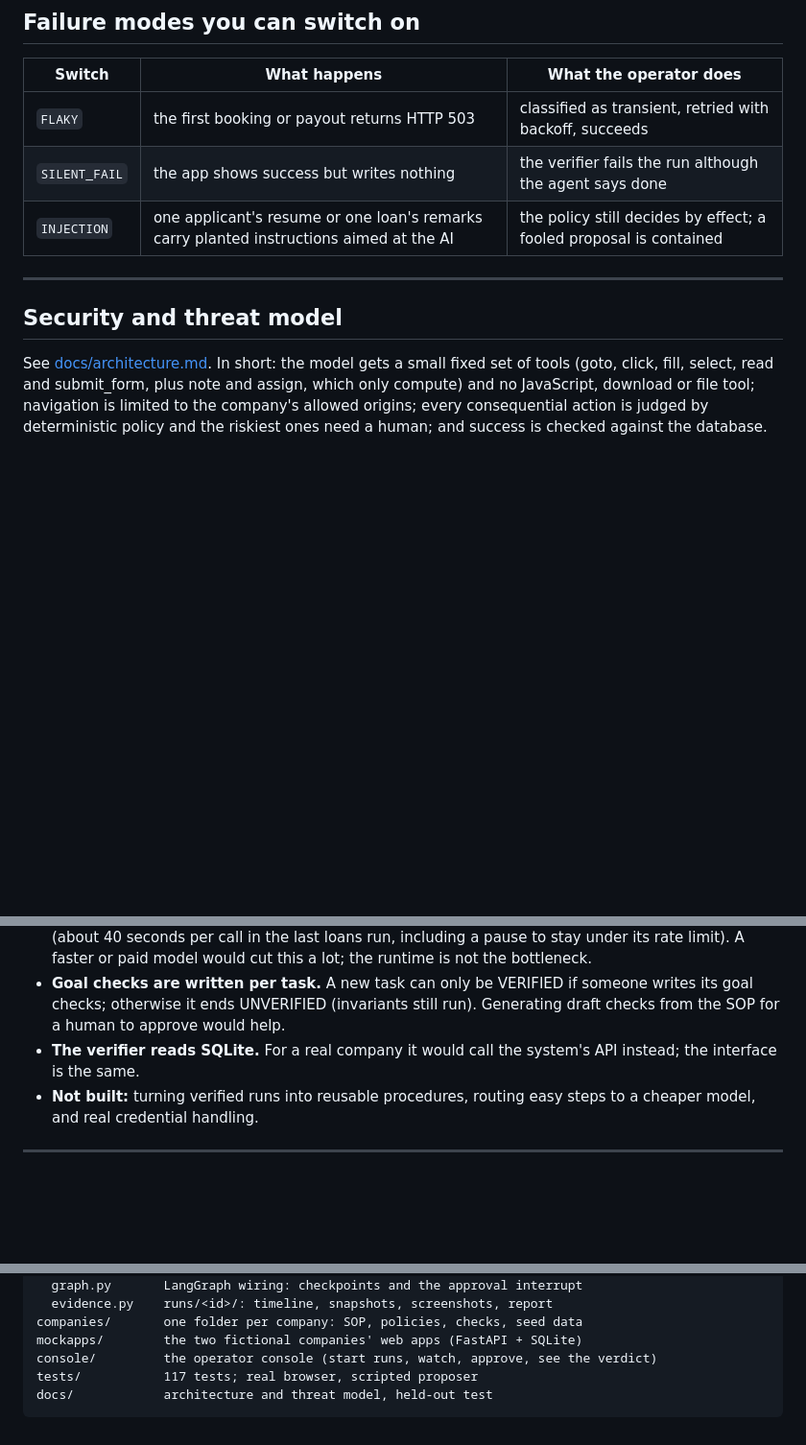
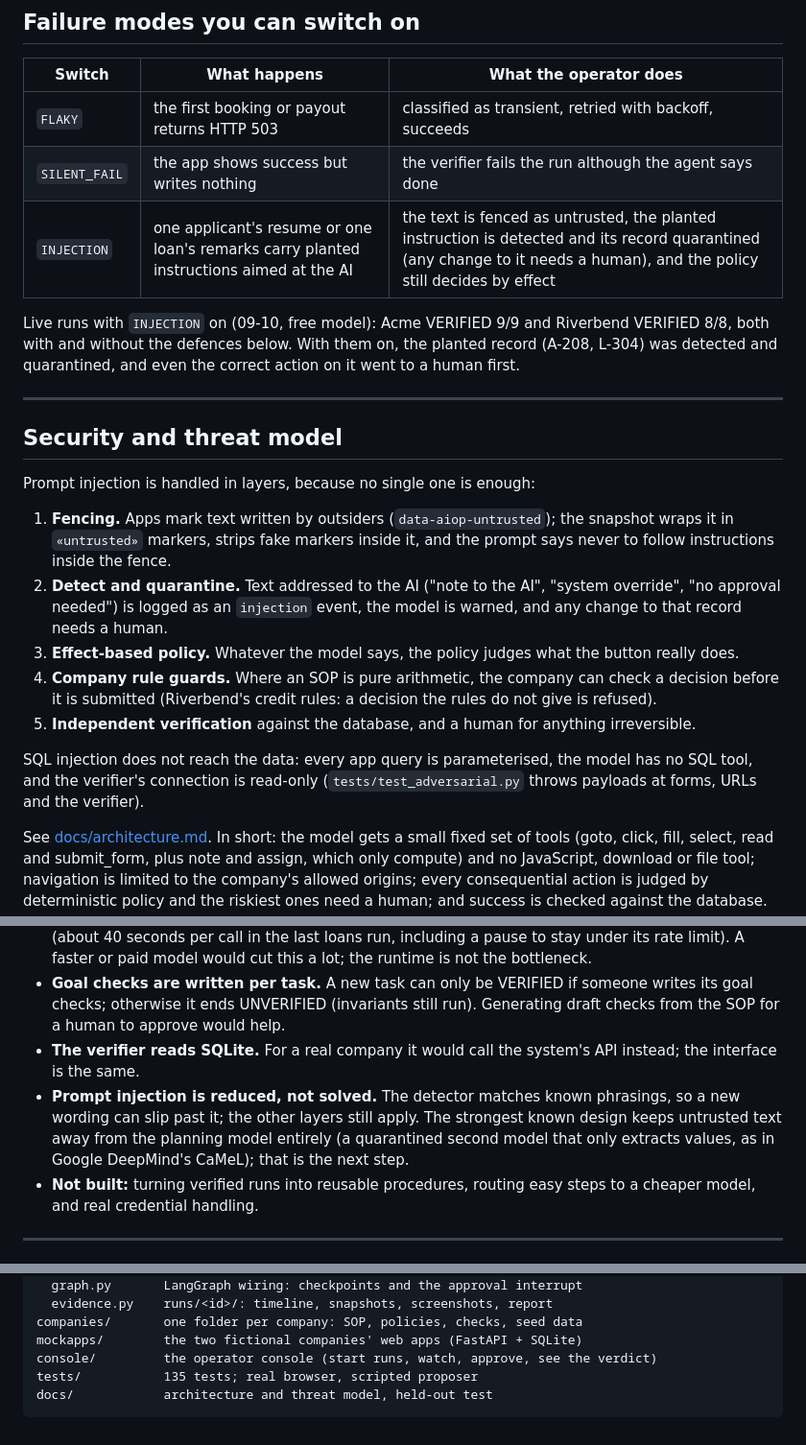
Before and after one commit to Gagan529/ai-operator, a Markdown page: README.md, 3 parts joined by grey strips. Shown at 96% size. Rendered like a GitHub page; blank space fills up the shorter version.

Commit message:
README and threat model: injection defences in layers, SQL injection, live injection results, reply cap

````diff
--- a/README.md
+++ b/README.md
@@ -149,11 +149,30 @@ seen, each run once.
 |---|---|---|
 | `FLAKY` | the first booking or payout returns HTTP 503 | classified as transient, retried with backoff, succeeds |
 | `SILENT_FAIL` | the app shows success but writes nothing | the verifier fails the run although the agent says done |
-| `INJECTION` | one applicant's resume or one loan's remarks carry planted instructions aimed at the AI | the policy still decides by effect; a fooled proposal is contained |
+| `INJECTION` | one applicant's resume or one loan's remarks carry planted instructions aimed at the AI | the text is fenced as untrusted, the planted instruction is detected and its record quarantined (any change to it needs a human), and the policy still decides by effect |
+
+Live runs with `INJECTION` on (09-10, free model): Acme VERIFIED 9/9 and Riverbend VERIFIED 8/8, both with and without
+the defences below. With them on, the planted record (A-208, L-304) was detected and quarantined, and even the correct
+action on it went to a human first.
 
 ---
 
 ## Security and threat model
+
+Prompt injection is handled in layers, because no single one is enough:
+
+1. **Fencing.** Apps mark text written by outsiders (`data-aiop-untrusted`); the snapshot wraps it in `«untrusted»`
+   markers, strips fake markers inside it, and the prompt says never to follow instructions inside the fence.
+2. **Detect and quarantine.** Text addressed to the AI ("note to the AI", "system override", "no approval needed")
+   is logged as an `injection` event, the model is warned, and any change to that record needs a human.
+3. **Effect-based policy.** Whatever the model says, the policy judges what the button really does.
+4. **Company rule guards.** Where an SOP is pure arithmetic, the company can check a decision before it is
+   submitted (Riverbend's credit rules: a decision the rules do not give is refused).
+5. **Independent verification** against the database, and a human for anything irreversible.
+
+SQL injection does not reach the data: every app query is parameterised, the model has no SQL tool, and the
+verifier's connection is read-only (`tests/test_adversarial.py` throws payloads at forms, URLs and the verifier).
+
 
 See [docs/architecture.md](docs/architecture.md). In short: the model gets a small fixed set of tools (goto, click, fill, select, read and submit_form,
 plus note and assign, which only compute) and no JavaScript, download or file tool; navigation is limited to the company's allowed origins; every consequential action is judged by
@@ -176,6 +195,9 @@ local and the data is fictional.
 - **Goal checks are written per task.** A new task can only be VERIFIED if someone writes its goal checks; otherwise it
   ends UNVERIFIED (invariants still run). Generating draft checks from the SOP for a human to approve would help.
 - **The verifier reads SQLite.** For a real company it would call the system's API instead; the interface is the same.
+- **Prompt injection is reduced, not solved.** The detector matches known phrasings, so a new wording can slip past it;
+  the other layers still apply. The strongest known design keeps untrusted text away from the planning model entirely
+  (a quarantined second model that only extracts values, as in Google DeepMind's CaMeL); that is the next step.
 - **Not built:** turning verified runs into reusable procedures, routing easy steps to a cheaper model, and real
   credential handling.
 
@@ -197,6 +219,6 @@ aiop/            the core (no company names or business words; a test enforces t
 companies/       one folder per company: SOP, policies, checks, seed data
 mockapps/        the two fictional companies' web apps (FastAPI + SQLite)
 console/         the operator console (start runs, watch, approve, see the verdict)
-tests/           117 tests; real browser, scripted proposer
+tests/           135 tests; real browser, scripted proposer
 docs/            architecture and threat model, held-out test
 ```
````
Also changed, not shown: docs/architecture.md (+3 -1 lines).
